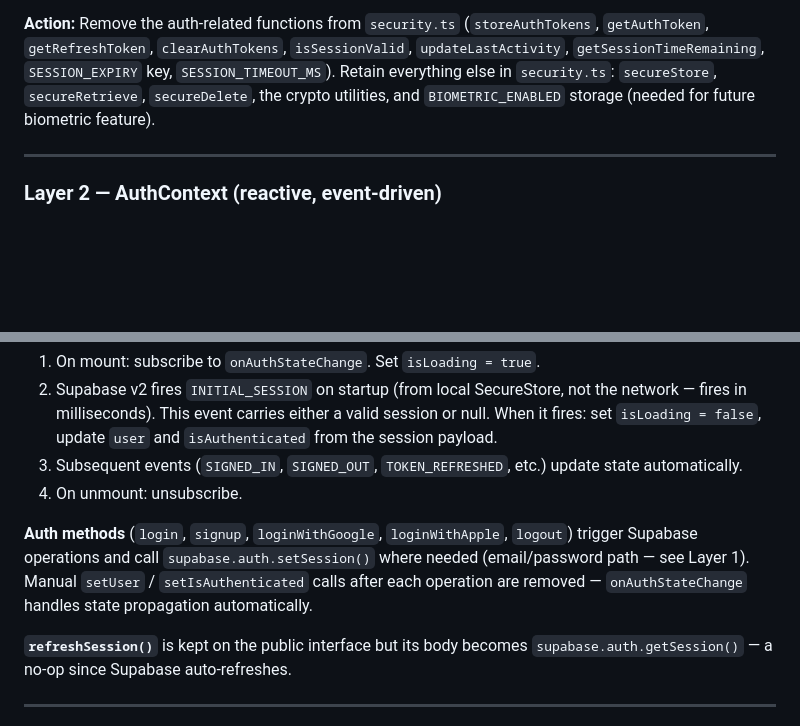
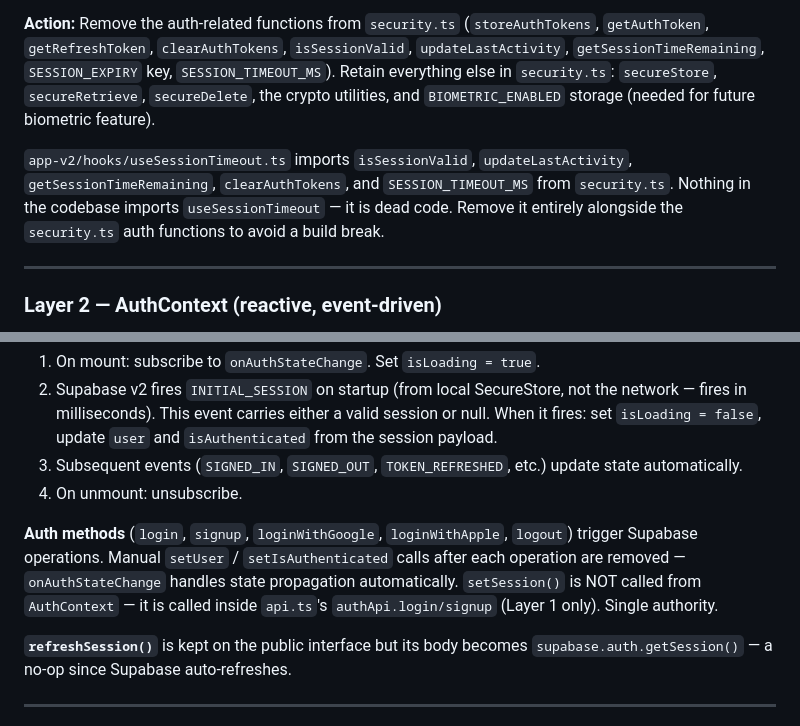
Before and after one commit to AbhinavNivaan/Rythmiq-One, a Markdown page: docs/specs/2026-04-09-session-persistence-design.md, 2 parts joined by grey strips. GitHub-like rendering; blank space fills up the shorter version.

```diff
--- a/docs/specs/2026-04-09-session-persistence-design.md
+++ b/docs/specs/2026-04-09-session-persistence-design.md
@@ -84,6 +88,8 @@ This stores the tokens via the SecureStore adapter and sets the in-memory sessio
 
 **Action:** Remove the auth-related functions from `security.ts` (`storeAuthTokens`, `getAuthToken`, `getRefreshToken`, `clearAuthTokens`, `isSessionValid`, `updateLastActivity`, `getSessionTimeRemaining`, `SESSION_EXPIRY` key, `SESSION_TIMEOUT_MS`). Retain everything else in `security.ts`: `secureStore`, `secureRetrieve`, `secureDelete`, the crypto utilities, and `BIOMETRIC_ENABLED` storage (needed for future biometric feature).
 
+`app-v2/hooks/useSessionTimeout.ts` imports `isSessionValid`, `updateLastActivity`, `getSessionTimeRemaining`, `clearAuthTokens`, and `SESSION_TIMEOUT_MS` from `security.ts`. Nothing in the codebase imports `useSessionTimeout` — it is dead code. Remove it entirely alongside the `security.ts` auth functions to avoid a build break.
+
 ---
 
 ### Layer 2 — AuthContext (reactive, event-driven)
@@ -98,7 +104,7 @@ Replace the `useEffect` + `refreshSession()` mount pattern with a `supabase.auth
 3. Subsequent events (`SIGNED_IN`, `SIGNED_OUT`, `TOKEN_REFRESHED`, etc.) update state automatically.
 4. On unmount: unsubscribe.
 
-**Auth methods** (`login`, `signup`, `loginWithGoogle`, `loginWithApple`, `logout`) trigger Supabase operations and call `supabase.auth.setSession()` where needed (email/password path — see Layer 1). Manual `setUser` / `setIsAuthenticated` calls after each operation are removed — `onAuthStateChange` handles state propagation automatically.
+**Auth methods** (`login`, `signup`, `loginWithGoogle`, `loginWithApple`, `logout`) trigger Supabase operations. Manual `setUser` / `setIsAuthenticated` calls after each operation are removed — `onAuthStateChange` handles state propagation automatically. `setSession()` is NOT called from `AuthContext` — it is called inside `api.ts`'s `authApi.login/signup` (Layer 1 only). Single authority.
 
 **`refreshSession()`** is kept on the public interface but its body becomes `supabase.auth.getSession()` — a no-op since Supabase auto-refreshes.
 
```
Also changed, not shown: other parts of docs/specs/2026-04-09-session-persistence-design.md (+10 -4 lines).
